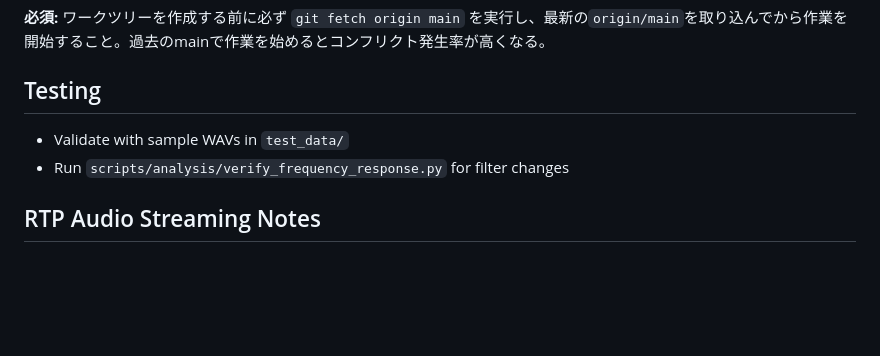
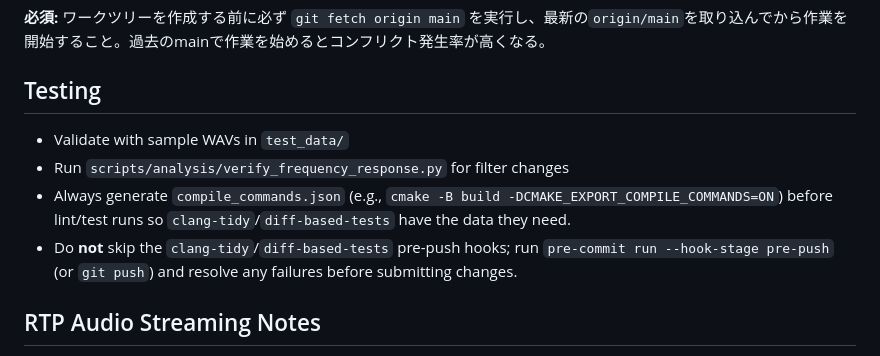
Before and after one commit to michihitoTakami/totton_audio_project, a Markdown page: AGENTS.md, the part around the change. Rendered like a GitHub page; blank space fills up the shorter version.

Commit message:
docs: clarify testing hook requirements

```diff
--- a/AGENTS.md
+++ b/AGENTS.md
@@ -108,9 +108,10 @@ gh pr create --title "#123 機能の説明" --body "..."
 **必須:** ワークツリーを作成する前に必ず `git fetch origin main` を実行し、最新の`origin/main`を取り込んでから作業を開始すること。過去のmainで作業を始めるとコンフリクト発生率が高くなる。
 
 ## Testing
-
 - Validate with sample WAVs in `test_data/`
 - Run `scripts/analysis/verify_frequency_response.py` for filter changes
+- Always generate `compile_commands.json` (e.g., `cmake -B build -DCMAKE_EXPORT_COMPILE_COMMANDS=ON`) before lint/test runs so `clang-tidy`/`diff-based-tests` have the data they need.
+- Do **not** skip the `clang-tidy`/`diff-based-tests` pre-push hooks; run `pre-commit run --hook-stage pre-push` (or `git push`) and resolve any failures before submitting changes.
 
 ## RTP Audio Streaming Notes
 
```
